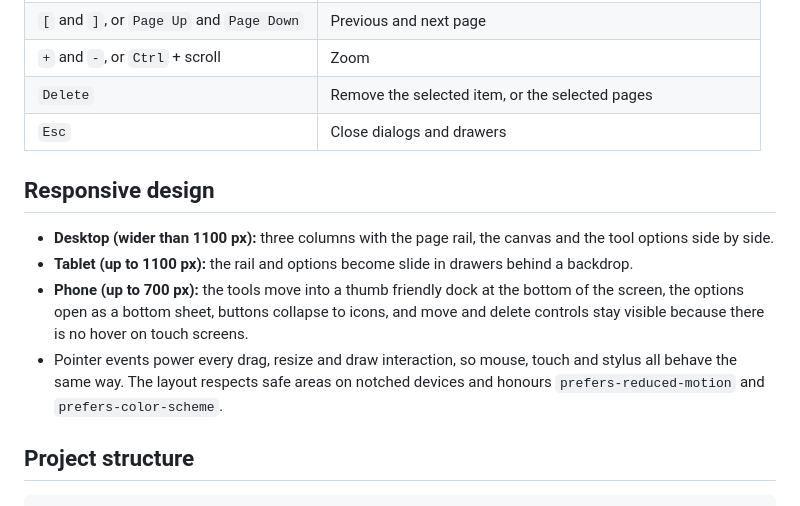
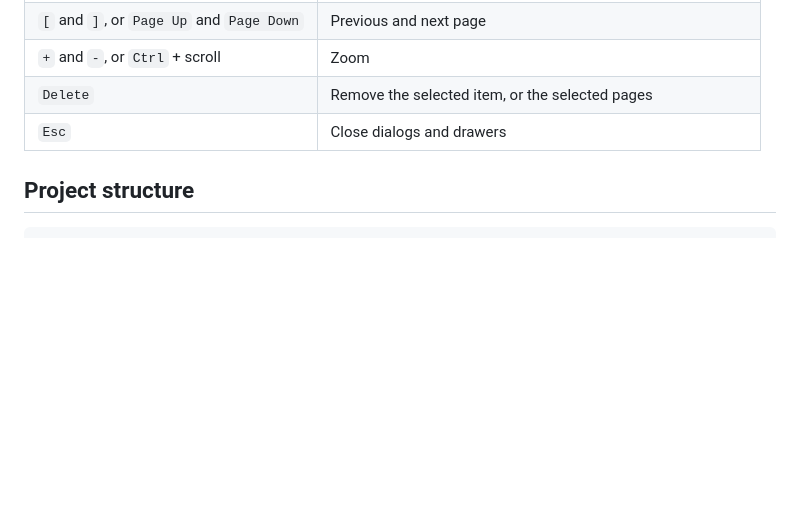
Before and after one commit to nashihab/foolscap_pdfeditor, a Markdown page: README.md, the part around one of its changes. Drawn GitHub-style; blank space fills up the shorter version.

```diff
--- a/README.md
+++ b/README.md
@@ -127,13 +89,6 @@ In **Settings, Pages**, enter your domain under **Custom domain** and add the DN
 | `+` and `-`, or `Ctrl` + scroll | Zoom |
 | `Delete` | Remove the selected item, or the selected pages |
 | `Esc` | Close dialogs and drawers |
-
-## Responsive design
-
-- **Desktop (wider than 1100 px):** three columns with the page rail, the canvas and the tool options side by side.
-- **Tablet (up to 1100 px):** the rail and options become slide in drawers behind a backdrop.
-- **Phone (up to 700 px):** the tools move into a thumb friendly dock at the bottom of the screen, the options open as a bottom sheet, buttons collapse to icons, and move and delete controls stay visible because there is no hover on touch screens.
-- Pointer events power every drag, resize and draw interaction, so mouse, touch and stylus all behave the same way. The layout respects safe areas on notched devices and honours `prefers-reduced-motion` and `prefers-color-scheme`.
 
 ## Project structure
 
```
Also changed, not shown: other parts of README.md (+0 -38 lines).
